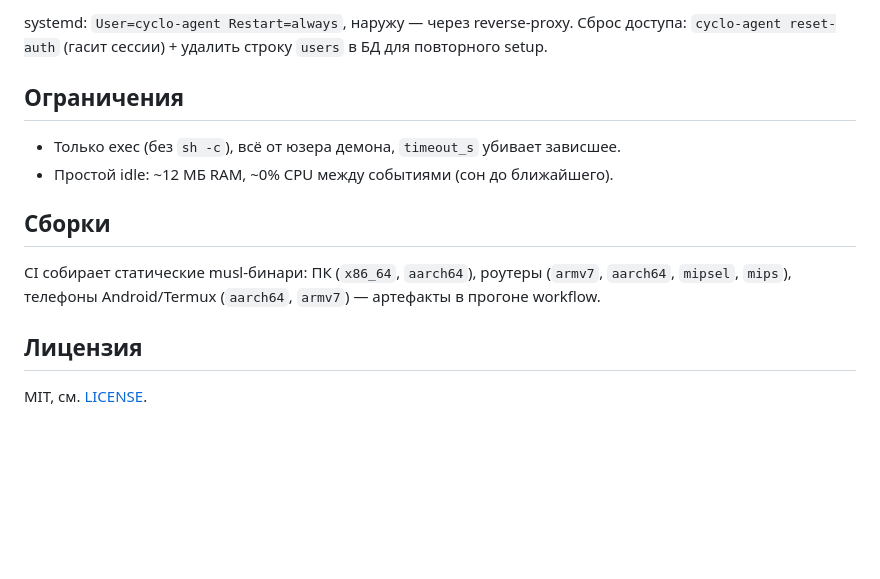
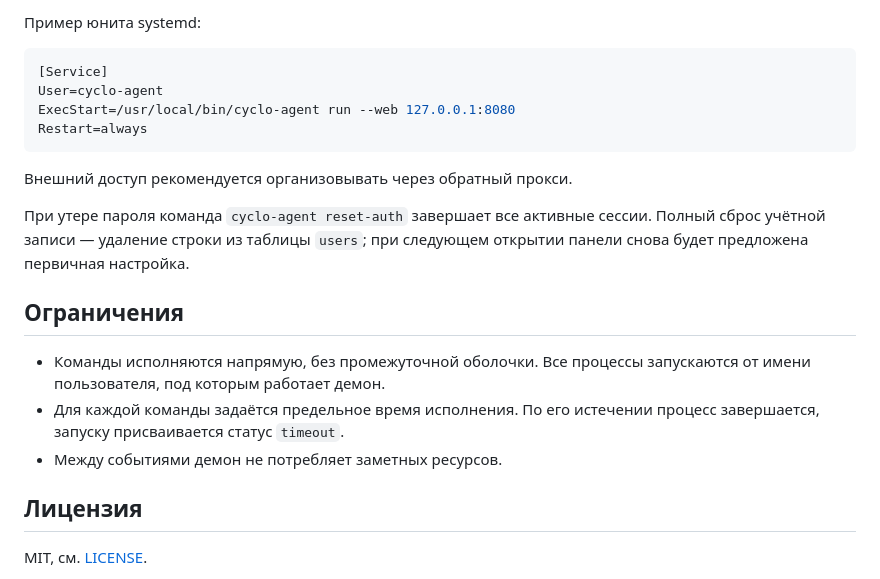
Before and after one commit to MaksPV/cyclo-agent, a Markdown page: README.md, the part around one of its changes. Rendered like a GitHub page; blank space fills up the shorter version.

````diff
--- a/README.md
+++ b/README.md
@@ -155,19 +161,27 @@ cycle TCPCHECK(task) duration = 1m {
 ```
 
-systemd: `User=cyclo-agent Restart=always`, наружу — через reverse-proxy.
-Сброс доступа: `cyclo-agent reset-auth` (гасит сессии) + удалить строку
-`users` в БД для повторного setup.
+Пример юнита systemd:
+
+```ini
+[Service]
+User=cyclo-agent
+ExecStart=/usr/local/bin/cyclo-agent run --web 127.0.0.1:8080
+Restart=always
+```
+
+Внешний доступ рекомендуется организовывать через обратный прокси.
+
+При утере пароля команда `cyclo-agent reset-auth` завершает все активные
+сессии. Полный сброс учётной записи — удаление строки из таблицы `users`;
+при следующем открытии панели снова будет предложена первичная настройка.
 
 ## Ограничения
 
-- Только exec (без `sh -c`), всё от юзера демона, `timeout_s` убивает зависшее.
-- Простой idle: ~12 МБ RAM, ~0% CPU между событиями (сон до ближайшего).
-
-## Сборки
-
-CI собирает статические musl-бинари: ПК (`x86_64`, `aarch64`), роутеры
-(`armv7`, `aarch64`, `mipsel`, `mips`), телефоны Android/Termux (`aarch64`,
-`armv7`) — артефакты в прогоне workflow.
+- Команды исполняются напрямую, без промежуточной оболочки. Все процессы
+  запускаются от имени пользователя, под которым работает демон.
+- Для каждой команды задаётся предельное время исполнения. По его истечении
+  процесс завершается, запуску присваивается статус `timeout`.
+- Между событиями демон не потребляет заметных ресурсов.
 
 ## Лицензия
 
````
Also changed, not shown: other parts of README.md (+112 -106 lines).
